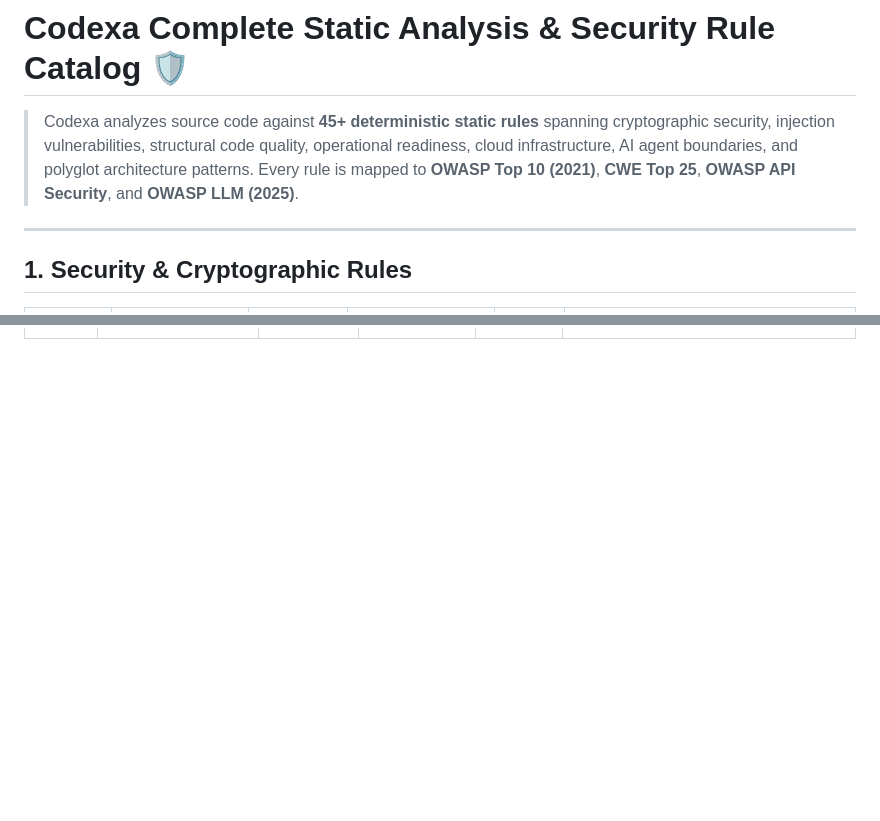
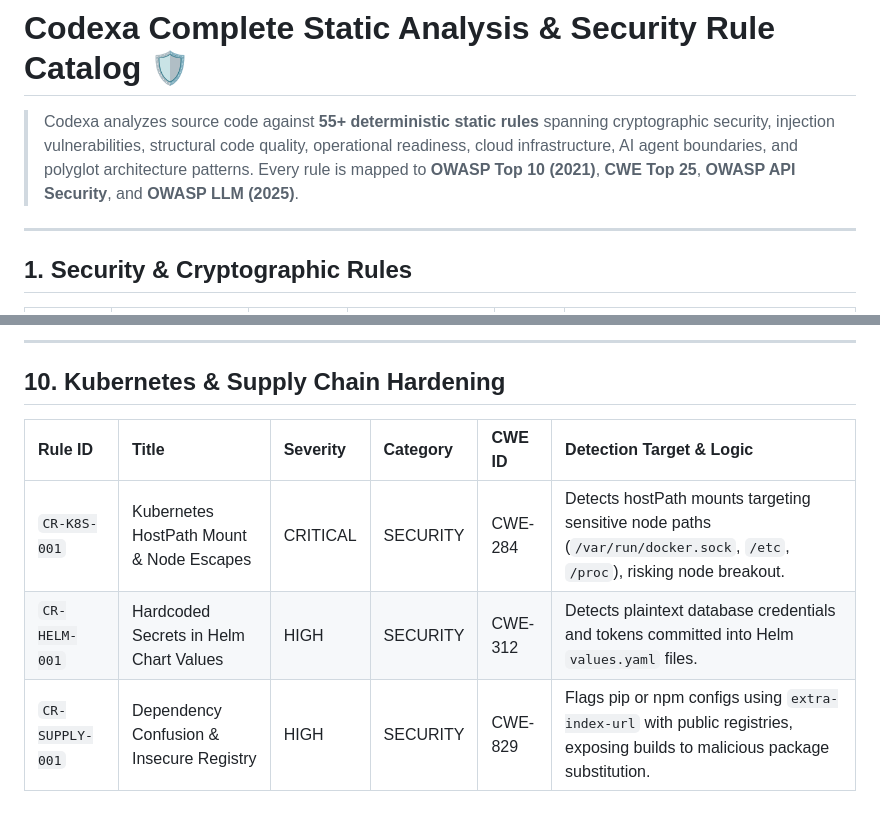
Before and after one commit to Codewithjainam7/Codexa, a Markdown page: docs/RULES_CATALOG.md, 2 parts joined by grey strips. GitHub-like rendering; blank space fills up the shorter version.

```diff
--- a/docs/RULES_CATALOG.md
+++ b/docs/RULES_CATALOG.md
@@ -1,6 +1,6 @@
 # Codexa Complete Static Analysis & Security Rule Catalog 🛡️
 
-> Codexa analyzes source code against **45+ deterministic static rules** spanning cryptographic security, injection vulnerabilities, structural code quality, operational readiness, cloud infrastructure, AI agent boundaries, and polyglot architecture patterns. Every rule is mapped to **OWASP Top 10 (2021)**, **CWE Top 25**, **OWASP API Security**, and **OWASP LLM (2025)**.
+> Codexa analyzes source code against **55+ deterministic static rules** spanning cryptographic security, injection vulnerabilities, structural code quality, operational readiness, cloud infrastructure, AI agent boundaries, and polyglot architecture patterns. Every rule is mapped to **OWASP Top 10 (2021)**, **CWE Top 25**, **OWASP API Security**, and **OWASP LLM (2025)**.
 
 ---
 
@@ -114,0 +132,9 @@
+---
+
+## 10. Kubernetes & Supply Chain Hardening
+
+| Rule ID | Title | Severity | Category | CWE ID | Detection Target & Logic |
+| :--- | :--- | :--- | :--- | :--- | :--- |
+| `CR-K8S-001` | Kubernetes HostPath Mount & Node Escapes | CRITICAL | SECURITY | CWE-284 | Detects hostPath mounts targeting sensitive node paths (`/var/run/docker.sock`, `/etc`, `/proc`), risking node breakout. |
+| `CR-HELM-001` | Hardcoded Secrets in Helm Chart Values | HIGH | SECURITY | CWE-312 | Detects plaintext database credentials and tokens committed into Helm `values.yaml` files. |
+| `CR-SUPPLY-001` | Dependency Confusion & Insecure Registry | HIGH | SECURITY | CWE-829 | Flags pip or npm configs using `extra-index-url` with public registries, exposing builds to malicious package substitution. |
```
Also changed, not shown: other parts of docs/RULES_CATALOG.md (+17 -0 lines), docs/INDEX.md (+15 -0 lines).
